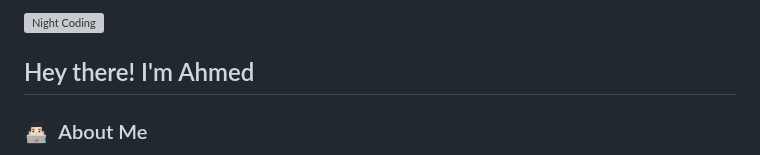
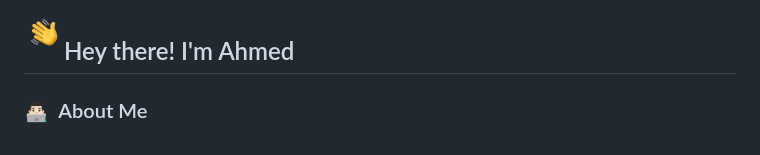
Before and after one commit to Ahmed-Achtatar/Ahmed-Achtatar, a Markdown page: README.md, the part around the change. GitHub-like rendering; pictures changed too: assets/HandWave.gif (added); grey boxes are pictures that could not be loaded.

Commit message:
Fix broken image reference in README.md
- Created `assets` directory which was missing.
- Downloaded `Hand Wave.gif` from source and saved as `HandWave.gif` to avoid spaces in filename.
- Updated `README.md` to point to the new file path and updated alt text.

```diff
--- a/README.md
+++ b/README.md
@@ -1,5 +1,5 @@
 
-<img alt="Night Coding" src="./assets/Hand%20Wave.gif" width='40' align="left"/><h2>Hey there! I'm Ahmed</h2>
+<img alt="Hand Wave" src="./assets/HandWave.gif" width='40' align="left"/><h2>Hey there! I'm Ahmed</h2>
 
 <!-- ## 👋 &nbsp;Hey there! I'm Aditya -->
 
```
